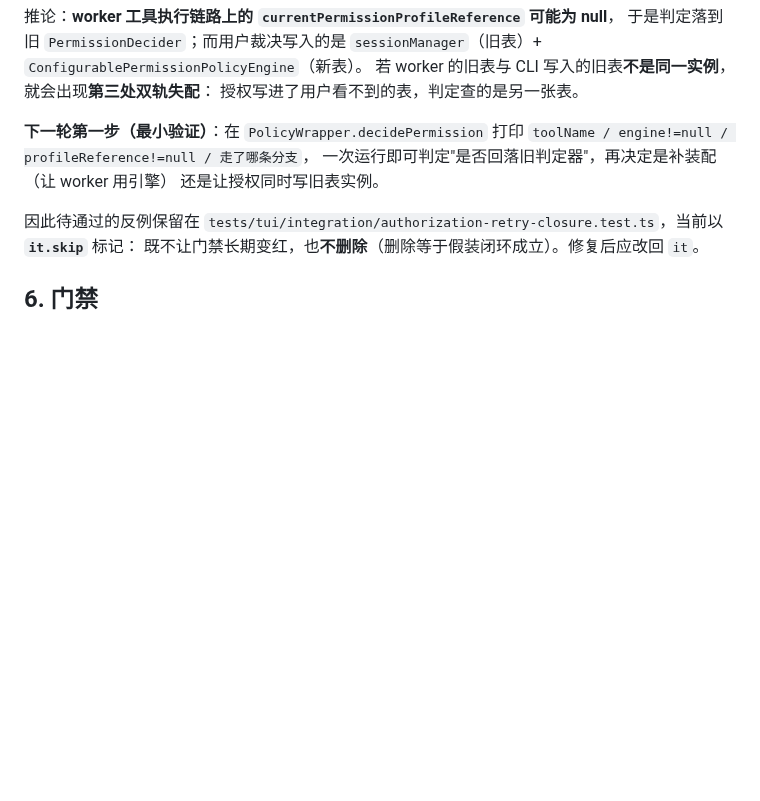
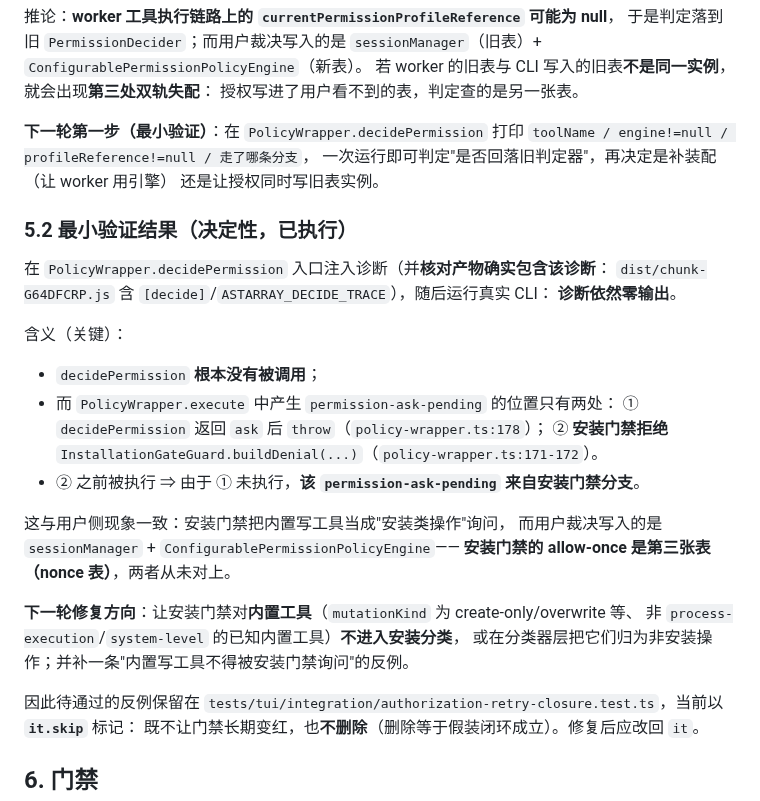
Before and after one commit to Darkhe55/Astarray, a Markdown page: docs/reports/T07D_CLOSURE_PROGRESS_2026-10-02.md, the part around the change. GitHub-like rendering; blank space fills up the shorter version.

Commit message:
docs(closure): 最小验证定性——permission-ask-pending 来自安装门禁分支（T07D-R2-04）
最小验证（决定性）：在 PolicyWrapper.decidePermission 入口注入诊断，并**核对产物确实包含**
（dist/chunk-G64DFCRP.js 含 [decide]/ASTARRAY_DECIDE_TRACE），运行真实 CLI 后**诊断零输出**。

结论：decidePermission 从未被调用。而 execute 中产生 permission-ask-pending 只有两处：
① decidePermission 返回 ask 后 throw（policy-wrapper.ts:178）
② 安装门禁拒绝 InstallationGateGuard.buildDenial（policy-wrapper.ts:171-172）
⇒ 由于 ① 未执行，该错误**来自安装门禁分支**。

这与用户侧现象一致：安装门禁把内置写工具当"安装类操作"询问，
而用户裁决写入的是 sessionManager + ConfigurablePermissionPolicyEngine——
安装门禁的 allow-once 是**第三张表（nonce 表）**，两者从未对上。

下一轮修复方向（已写入报告）：内置工具（mutationKind=create-only/overwrite 等，
非 process-execution/system-level）不得进入安装分类；并补"内置写工具不得被安装门禁询问"的反例。

诊断代码已全部移除（policy-wrapper git diff 为空）。
门禁：npm run check exit 0 —— 264 通过 / 1 跳过（共 265 文件），2007 通过 / 1 跳过。

```diff
--- a/docs/reports/T07D_CLOSURE_PROGRESS_2026-10-02.md
+++ b/docs/reports/T07D_CLOSURE_PROGRESS_2026-10-02.md
@@ -74,6 +74,27 @@ else → this.options.permissionDecider.decide(...)     // 旧 PermissionDecider
 一次运行即可判定"是否回落旧判定器"，再决定是补装配（让 worker 用引擎）
 还是让授权同时写旧表实例。
 
+### 5.2 最小验证结果（决定性，已执行）
+
+在 `PolicyWrapper.decidePermission` 入口注入诊断（并**核对产物确实包含该诊断**：
+`dist/chunk-G64DFCRP.js` 含 `[decide]`/`ASTARRAY_DECIDE_TRACE`），随后运行真实 CLI：
+**诊断依然零输出**。
+
+含义（关键）：
+- `decidePermission` **根本没有被调用**；
+- 而 `PolicyWrapper.execute` 中产生 `permission-ask-pending` 的位置只有两处：
+  ① `decidePermission` 返回 `ask` 后 `throw`（`policy-wrapper.ts:178`）；
+  ② **安装门禁拒绝** `InstallationGateGuard.buildDenial(...)`（`policy-wrapper.ts:171-172`）。
+- ② 之前被执行 ⇒ 由于 ① 未执行，**该 `permission-ask-pending` 来自安装门禁分支**。
+
+这与用户侧现象一致：安装门禁把内置写工具当成"安装类操作"询问，
+而用户裁决写入的是 `sessionManager` + `ConfigurablePermissionPolicyEngine`——
+**安装门禁的 allow-once 是第三张表（nonce 表）**，两者从未对上。
+
+**下一轮修复方向**：让安装门禁对**内置工具**（`mutationKind` 为 create-only/overwrite 等、
+非 `process-execution`/`system-level` 的已知内置工具）**不进入安装分类**，
+或在分类器层把它们归为非安装操作；并补一条"内置写工具不得被安装门禁询问"的反例。
+
 因此待通过的反例保留在
 `tests/tui/integration/authorization-retry-closure.test.ts`，当前以 **`it.skip`** 标记：
 既不让门禁长期变红，也**不删除**（删除等于假装闭环成立）。修复后应改回 `it`。
```
